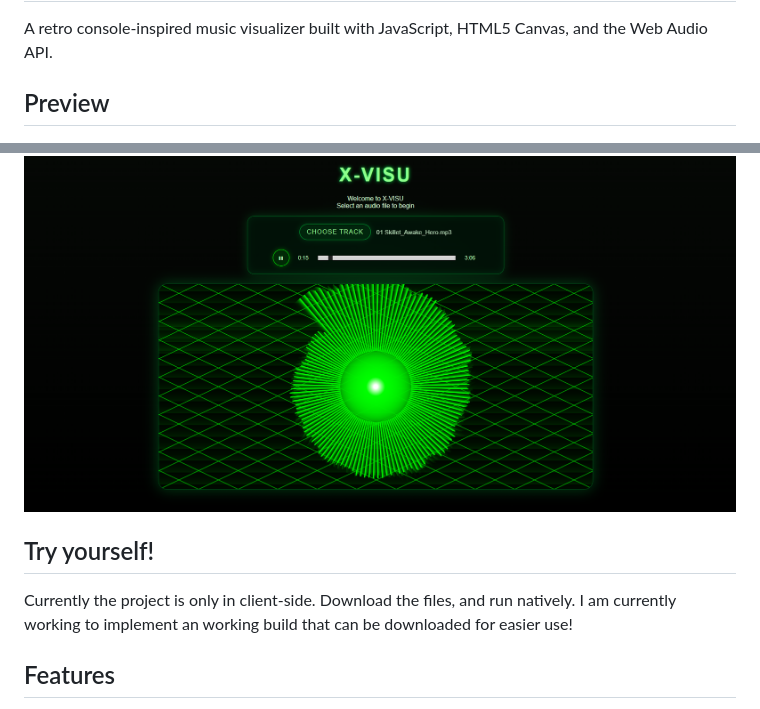
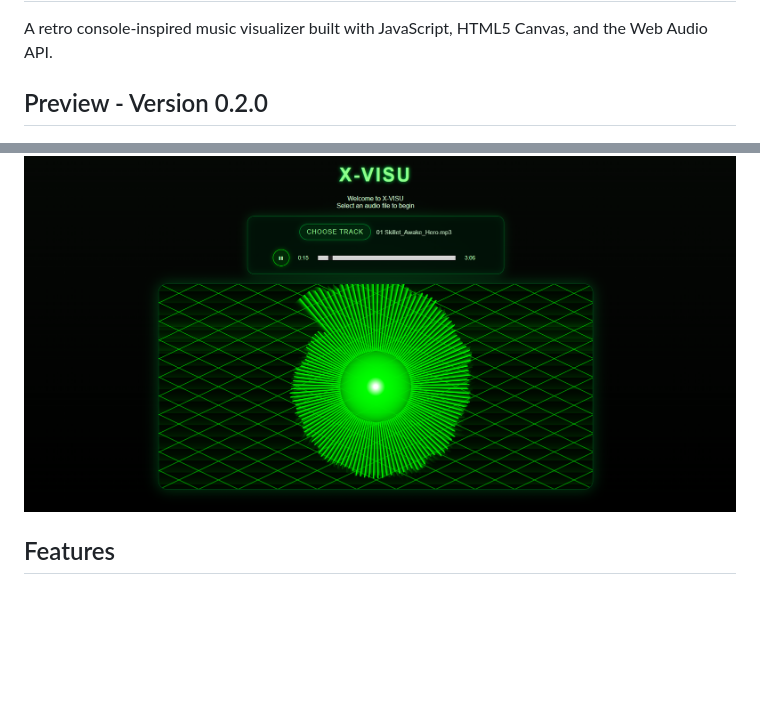
Before and after one commit to cahillhowell/X-VISU, a Markdown page: README.md, 2 parts joined by grey strips. Drawn GitHub-style; blank space fills up the shorter version.

```diff
--- a/README.md
+++ b/README.md
@@ -2,13 +2,9 @@
 
 A retro console-inspired music visualizer built with JavaScript, HTML5 Canvas, and the Web Audio API.
 
-## Preview
+## Preview - Version 0.2.0
 
 ![X-VISU First Working Build](screenshots/1stbuild.png)
-
-## Try yourself!
-
-Currently the project is only in client-side. Download the files, and run natively. I am currently working to implement an working build that can be downloaded for easier use!
 
 ## Features
 
```
Also changed, not shown: screenshots/version0.2.0.png (added), 5 other files.
